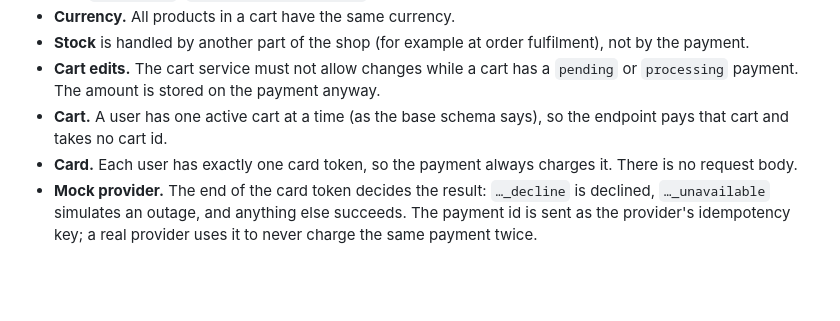
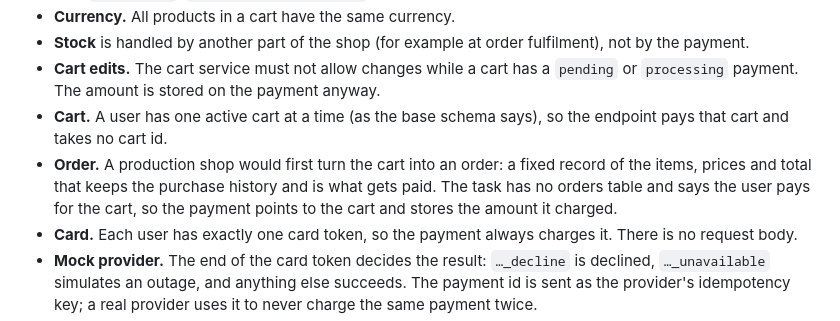
Before and after one commit to ArtemKonshyn/test_payment_endpoint, a Markdown page: README.md, the part around the change. Rendered like a GitHub page; blank space fills up the shorter version.

Commit message:
Add order concept clarification to README's payment section

```diff
--- a/README.md
+++ b/README.md
@@ -187,6 +187,7 @@ Client            API (PaymentService)                       Worker (PaymentProc
 - **Stock** is handled by another part of the shop (for example at order fulfilment), not by the payment.
 - **Cart edits.** The cart service must not allow changes while a cart has a `pending` or `processing` payment. The amount is stored on the payment anyway.
 - **Cart.** A user has one active cart at a time (as the base schema says), so the endpoint pays that cart and takes no cart id.
+- **Order.** A production shop would first turn the cart into an order: a fixed record of the items, prices and total that keeps the purchase history and is what gets paid. The task has no orders table and says the user pays for the cart, so the payment points to the cart and stores the amount it charged.
 - **Card.** Each user has exactly one card token, so the payment always charges it. There is no request body.
 - **Mock provider.** The end of the card token decides the result: `…_decline` is declined, `…_unavailable` simulates an outage, and anything else succeeds. The payment id is sent as the provider's idempotency key; a real provider uses it to never charge the same payment twice.
 - **Idempotency keys** are kept forever. In production they would expire after about 24 hours, like Stripe's.
```
